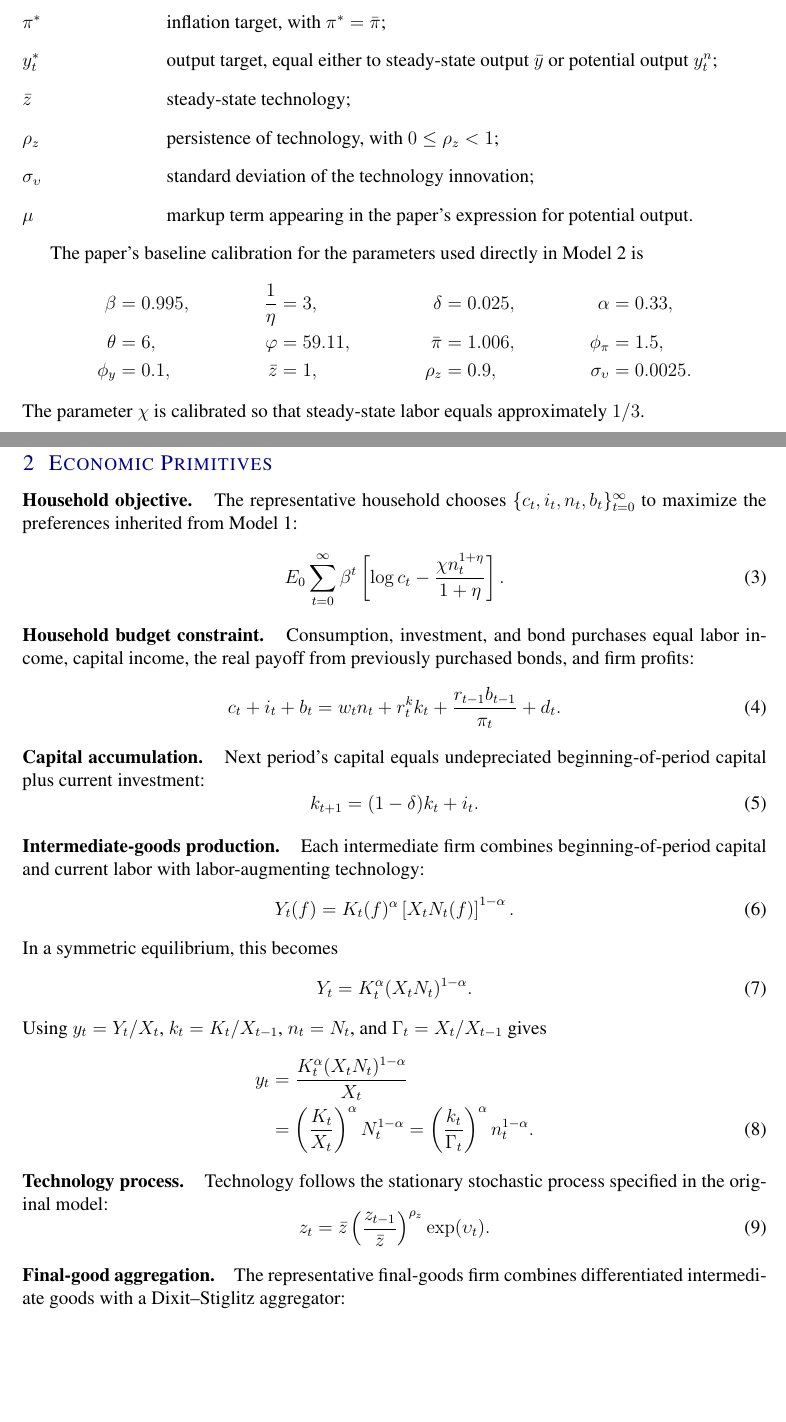
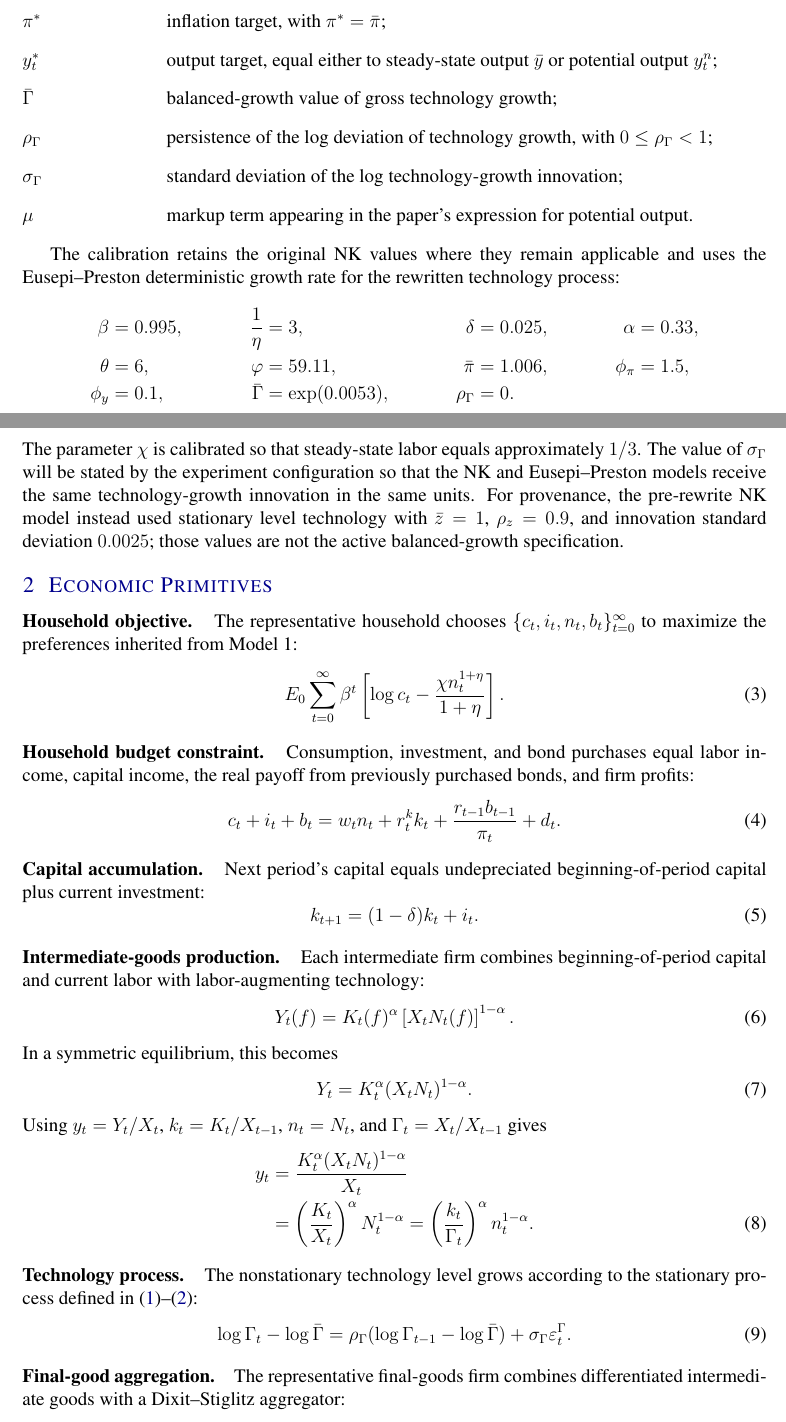
Before and after one commit to WillBarmby/summer_econ, a LaTeX document (docs/model_simple_dynare.tex): two parts of pages 3 and 4 of 7, joined at a grey line, cut so that both start at the same text, the shorter picture padded with empty space. Compiled offline with pdfLaTeX.

Commit message:
Replace NK technology level with growth process

```diff
--- a/docs/model_simple_dynare.tex
+++ b/docs/model_simple_dynare.tex
@@ -152,13 +153,17 @@ marginal utility.
   \item[$r^*$] intercept in the monetary-policy rule;
   \item[$\pi^*$] inflation target, with $\pi^*=\bar{\pi}$;
   \item[$y_t^*$] output target, equal either to steady-state output $\bar y$ or potential output $y_t^n$;
-  \item[$\bar z$] steady-state technology;
-  \item[$\rho_z$] persistence of technology, with $0\leq\rho_z<1$;
-  \item[$\sigma_{\upsilon}$] standard deviation of the technology innovation;
+  \item[$\bar\Gamma$] balanced-growth value of gross technology growth;
+  \item[$\rho_\Gamma$] persistence of the log deviation of technology growth,
+    with $0\leq\rho_\Gamma<1$;
+  \item[$\sigma_\Gamma$] standard deviation of the log technology-growth
+    innovation;
   \item[$\mu$] markup term appearing in the paper's expression for potential output.
 \end{description}
 
-The paper's baseline calibration for the parameters used directly in Model 2 is
+The calibration retains the original NK values where they remain applicable and
+uses the Eusepi--Preston deterministic growth rate for the rewritten technology
+process:
 \begin{align*}
   \beta  & = 0.995,
          & \frac{1}{\eta}  & = 3,
@@ -169,11 +174,16 @@ The paper's baseline calibration for the parameters used directly in Model 2 is
          & \bar\pi         & = 1.006,
          & \phi_\pi        & = 1.5,    \\
   \phi_y & = 0.1,
-         & \bar z          & = 1,
-         & \rho_z          & = 0.9,
-         & \sigma_\upsilon & = 0.0025.
+         & \bar\Gamma      & = \exp(0.0053),
+         & \rho_\Gamma     & = 0.
 \end{align*}
 The parameter $\chi$ is calibrated so that steady-state labor equals approximately $1/3$.
+The value of $\sigma_\Gamma$ will be stated by the experiment configuration so
+that the NK and Eusepi--Preston models receive the same technology-growth
+innovation in the same units.  For provenance, the pre-rewrite NK model instead
+used stationary level technology with $\bar z=1$, $\rho_z=0.9$, and innovation
+standard deviation $0.0025$; those values are not the active balanced-growth
+specification.
 
 \section{Economic Primitives}
 
@@ -227,10 +237,12 @@ $n_t=N_t$, and $\Gamma_t=X_t/X_{t-1}$ gives
 \end{align}
 
 \paragraph{Technology process.}
-Technology follows the stationary stochastic process specified in the original model:
+The nonstationary technology level grows according to the stationary process
+defined in \eqref{eq:planned-trend-level}--\eqref{eq:planned-trend-growth}:
 \begin{equation}
-  z_t=\bar z\left(\frac{z_{t-1}}{\bar z}\right)^{\rho_z}
-  \exp(\upsilon_t).
+  \log\Gamma_t-\log\bar\Gamma
+  =\rho_\Gamma(\log\Gamma_{t-1}-\log\bar\Gamma)
+  +\sigma_\Gamma\varepsilon_t^\Gamma.
   \label{eq:technology}
 \end{equation}
 
```
Also changed, not shown: docs/model_simple_dynare.tex (14 more changed lines).
